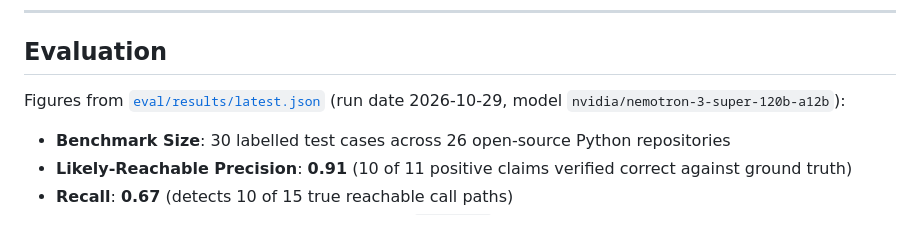
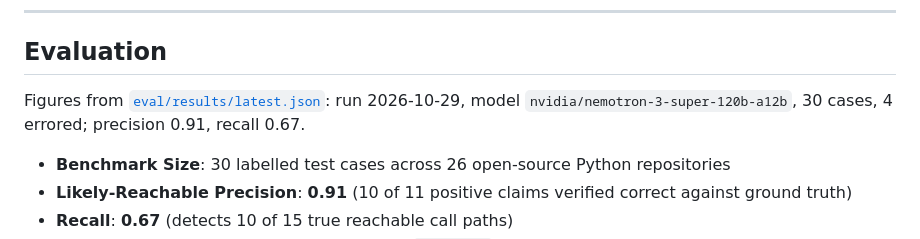
Before and after one commit to jegadeesh17/ProveItReachable, a Markdown page: README.md, the part around the change. Rendered like a GitHub page.

Commit message:
fix(ci): align README evaluation summary string with test_ac39 assertions

```diff
--- a/README.md
+++ b/README.md
@@ -38,7 +38,7 @@ Given a public GitHub repository URL, ProveItReachable:
 
 ## Evaluation
 
-Figures from [`eval/results/latest.json`](eval/results/latest.json) (run date 2026-10-29, model `nvidia/nemotron-3-super-120b-a12b`):
+Figures from [`eval/results/latest.json`](eval/results/latest.json): run 2026-10-29, model `nvidia/nemotron-3-super-120b-a12b`, 30 cases, 4 errored; precision 0.91, recall 0.67.
 
 - **Benchmark Size**: 30 labelled test cases across 26 open-source Python repositories
 - **Likely-Reachable Precision**: **0.91** (10 of 11 positive claims verified correct against ground truth)
```
